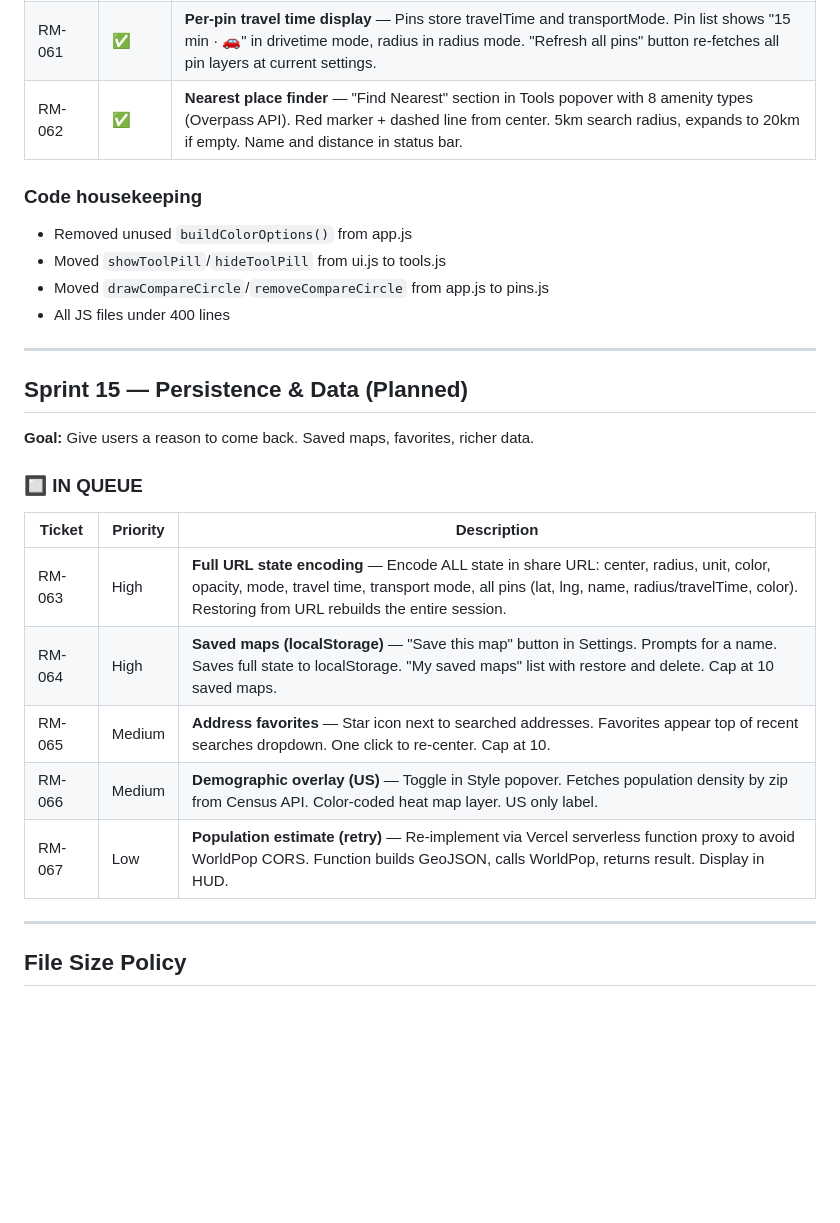
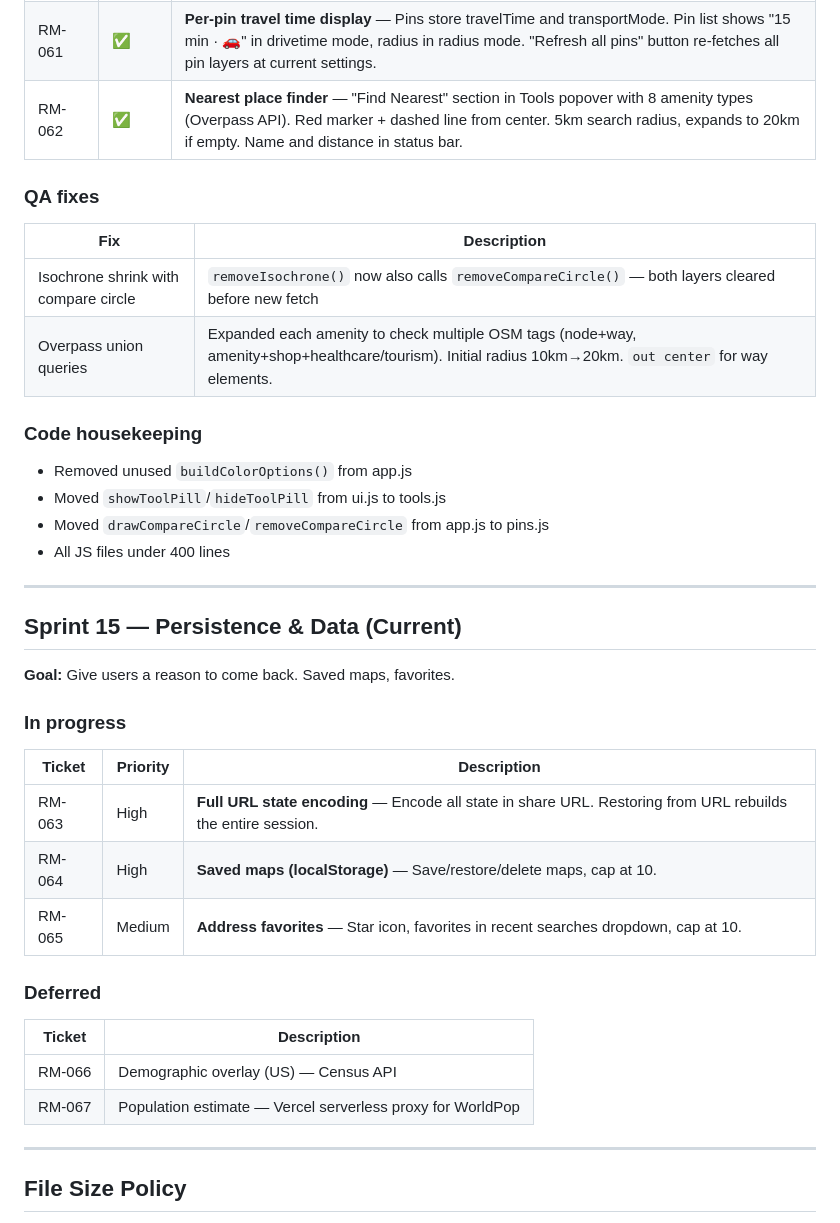
Before and after one commit to haystackz12/radius-map, a Markdown page: SPRINT.md, the part around the change. Drawn GitHub-style; blank space fills up the shorter version.

Commit message:
docs: close Sprint 14 with QA fixes, start Sprint 15
Sprint 14 QA fixes added: isochrone shrink with compare circle,
Overpass union queries. Sprint 15 (Persistence & Data) now current.

Co-Authored-By: Claude Opus 4.6 (1M context) <noreply@anthropic.com>

```diff
--- a/SPRINT.md
+++ b/SPRINT.md
@@ -67,6 +67,12 @@ Drive time isochrone zones via OpenRouteService API. Global Radius/Drive Time mo
 | RM-061 | ✅ | **Per-pin travel time display** — Pins store travelTime and transportMode. Pin list shows "15 min · 🚗" in drivetime mode, radius in radius mode. "Refresh all pins" button re-fetches all pin layers at current settings. |
 | RM-062 | ✅ | **Nearest place finder** — "Find Nearest" section in Tools popover with 8 amenity types (Overpass API). Red marker + dashed line from center. 5km search radius, expands to 20km if empty. Name and distance in status bar. |
 
+### QA fixes
+| Fix | Description |
+|---|---|
+| Isochrone shrink with compare circle | `removeIsochrone()` now also calls `removeCompareCircle()` — both layers cleared before new fetch |
+| Overpass union queries | Expanded each amenity to check multiple OSM tags (node+way, amenity+shop+healthcare/tourism). Initial radius 10km→20km. `out center` for way elements. |
+
 ### Code housekeeping
 - Removed unused `buildColorOptions()` from app.js
 - Moved `showToolPill`/`hideToolPill` from ui.js to tools.js
@@ -75,18 +81,22 @@ Drive time isochrone zones via OpenRouteService API. Global Radius/Drive Time mo
 
 ---
 
-## Sprint 15 — Persistence & Data (Planned)
-**Goal:** Give users a reason to come back. Saved maps, favorites, richer data.
+## Sprint 15 — Persistence & Data (Current)
+**Goal:** Give users a reason to come back. Saved maps, favorites.
 
-### 🔲 IN QUEUE
+### In progress
 
 | Ticket | Priority | Description |
 |---|---|---|
-| RM-063 | High | **Full URL state encoding** — Encode ALL state in share URL: center, radius, unit, color, opacity, mode, travel time, transport mode, all pins (lat, lng, name, radius/travelTime, color). Restoring from URL rebuilds the entire session. |
-| RM-064 | High | **Saved maps (localStorage)** — "Save this map" button in Settings. Prompts for a name. Saves full state to localStorage. "My saved maps" list with restore and delete. Cap at 10 saved maps. |
-| RM-065 | Medium | **Address favorites** — Star icon next to searched addresses. Favorites appear top of recent searches dropdown. One click to re-center. Cap at 10. |
-| RM-066 | Medium | **Demographic overlay (US)** — Toggle in Style popover. Fetches population density by zip from Census API. Color-coded heat map layer. US only label. |
-| RM-067 | Low | **Population estimate (retry)** — Re-implement via Vercel serverless function proxy to avoid WorldPop CORS. Function builds GeoJSON, calls WorldPop, returns result. Display in HUD. |
+| RM-063 | High | **Full URL state encoding** — Encode all state in share URL. Restoring from URL rebuilds the entire session. |
+| RM-064 | High | **Saved maps (localStorage)** — Save/restore/delete maps, cap at 10. |
+| RM-065 | Medium | **Address favorites** — Star icon, favorites in recent searches dropdown, cap at 10. |
+
+### Deferred
+| Ticket | Description |
+|---|---|
+| RM-066 | Demographic overlay (US) — Census API |
+| RM-067 | Population estimate — Vercel serverless proxy for WorldPop |
 
 ---
 
```
